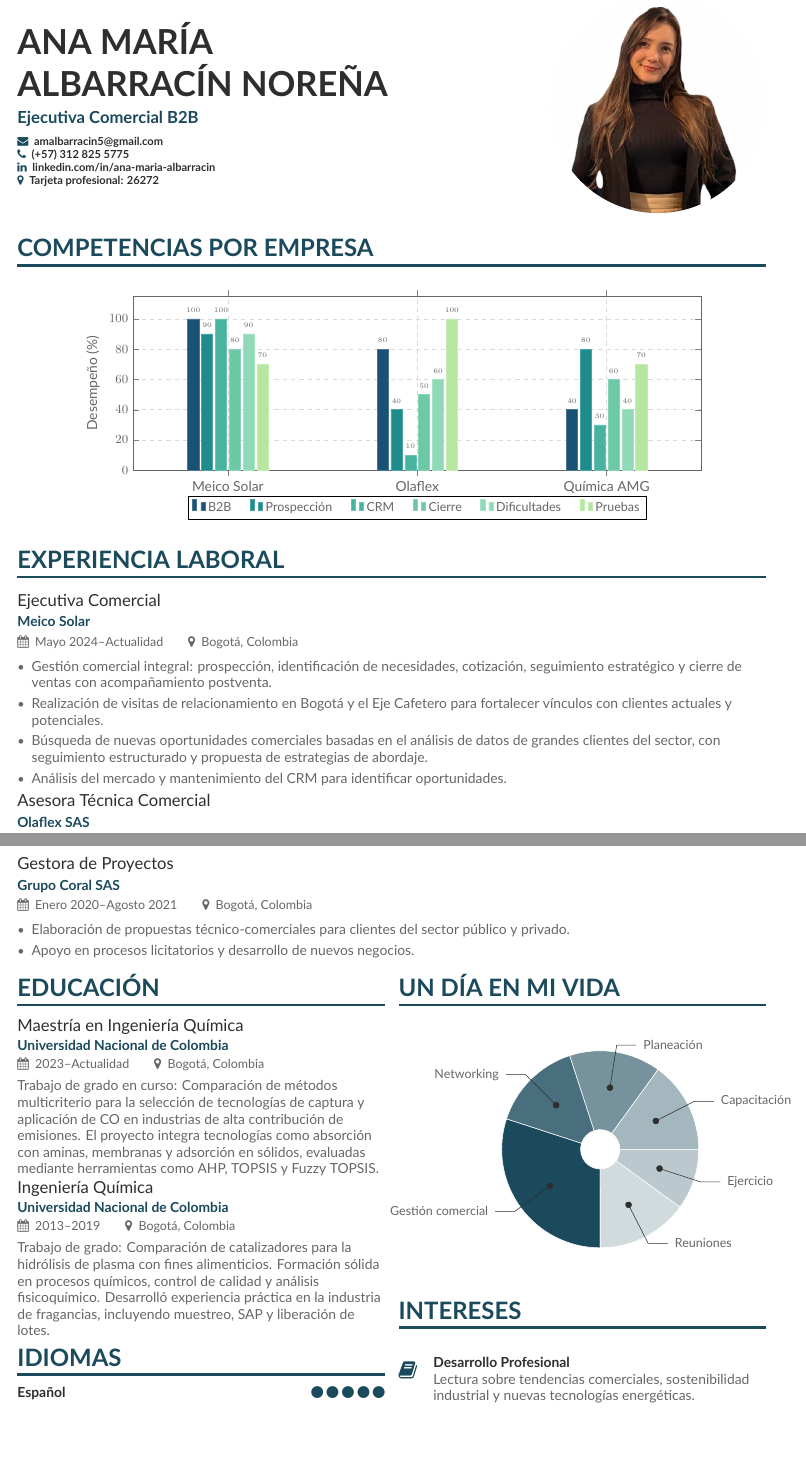
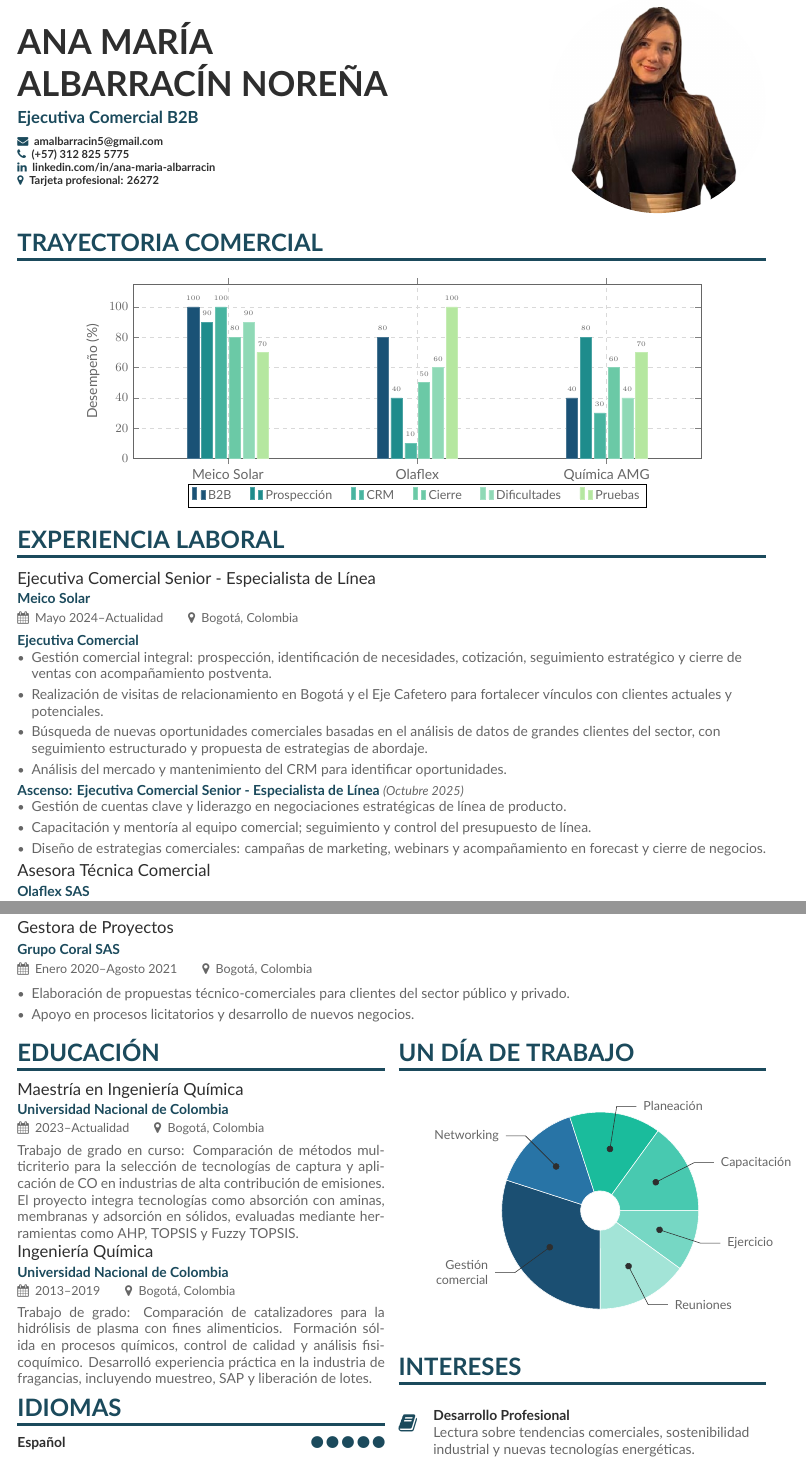
Before and after one commit to Juand0145/Curriculums, a LaTeX CV (Anna_Banana/Ana_CV_español/main.tex): two parts of pages 1 and 2 of 2, joined at a grey line, cut so that both start at the same text, the shorter picture padded with empty space. Compiled offline with XeLaTeX.

Commit message:
[Build] Agregar experiencia senior de ana

```diff
--- a/Anna_Banana/Ana_CV_español/main.tex
+++ b/Anna_Banana/Ana_CV_español/main.tex
@@ -41,6 +41,7 @@
 \usepackage[default]{lato}
 \usepackage{enumitem} % For customizing lists
 \usepackage{multicol} % Para formato de múltiples columnas
+\usepackage{ragged2e} % Para justificar texto
 \usepackage{pgfplots} % Para gráficos de barras
 \pgfplotsset{compat=1.17}
 % Colores para el gráfico de barras (paleta azul-verde)
@@ -50,6 +51,14 @@
 \definecolor{colorCierre}{HTML}{6BC9A6}
 \definecolor{colorDificultades}{HTML}{8FD9B6}
 \definecolor{colorPruebas}{HTML}{B5E7A0}
+
+% Colores para el wheelchart (paleta azul-teal)
+\definecolor{wheel1}{HTML}{1B4F72}
+\definecolor{wheel2}{HTML}{2874A6}
+\definecolor{wheel3}{HTML}{1ABC9C}
+\definecolor{wheel4}{HTML}{48C9B0}
+\definecolor{wheel5}{HTML}{76D7C4}
+\definecolor{wheel6}{HTML}{A3E4D7}
 
 % If using xelatex or lualatex:
 % \setmainfont{Lato}
@@ -129,7 +138,7 @@
 
 \makecvheader
 
-\cvsection{Competencias por Empresa}
+\cvsection{Trayectoria Comercial}
 \begin{center}
 \begin{tikzpicture}
 \begin{axis}[
@@ -190,13 +199,20 @@
 \end{center}
 
 \cvsection{Experiencia Laboral}
-\cvevent{Ejecutiva Comercial}{Meico Solar}{Mayo 2024--Actualidad}{Bogotá, Colombia}
-
+\cvevent{Ejecutiva Comercial Senior - Especialista de Línea}{Meico Solar}{Mayo 2024--Actualidad}{Bogotá, Colombia}
+{\color{accent}\textbf{Ejecutiva Comercial}}
 \begin{itemize}
 \item Gestión comercial integral: prospección, identificación de necesidades, cotización, seguimiento estratégico y cierre de ventas con acompañamiento postventa.
 \item Realización de visitas de relacionamiento en Bogotá y el Eje Cafetero para fortalecer vínculos con clientes actuales y potenciales.
 \item Búsqueda de nuevas oportunidades comerciales basadas en el análisis de datos de grandes clientes del sector, con seguimiento estructurado y propuesta de estrategias de abordaje.
 \item Análisis del mercado y mantenimiento del CRM para identificar oportunidades.
+\end{itemize}
+
+{\color{accent}\textbf{Ascenso: Ejecutiva Comercial Senior - Especialista de Línea}} {\small\textit{(Octubre 2025)}}
+\begin{itemize}
+\item Gestión de cuentas clave y liderazgo en negociaciones estratégicas de línea de producto.
+\item Capacitación y mentoría al equipo comercial; seguimiento y control del presupuesto de línea.
+\item Diseño de estrategias comerciales: campañas de marketing, webinars y acompañamiento en forecast y cierre de negocios.
 \end{itemize}
 
 \cvevent{Asesora Técnica Comercial}{Olaflex SAS}{Julio 2022--Mayo 2024}{Bogotá, Colombia}
@@ -227,10 +243,10 @@
 
 \cvsection{Educación}
 \cvevent{Maestría en Ingeniería Química}{Universidad Nacional de Colombia}{2023--Actualidad}{Bogotá, Colombia}
-Trabajo de grado en curso: Comparación de métodos multicriterio para la selección de tecnologías de captura y aplicación de CO en industrias de alta contribución de emisiones. El proyecto integra tecnologías como absorción con aminas, membranas y adsorción en sólidos, evaluadas mediante herramientas como AHP, TOPSIS y Fuzzy TOPSIS.
+{\justifying Trabajo de grado en curso: Comparación de métodos multicriterio para la selección de tecnologías de captura y aplicación de CO en industrias de alta contribución de emisiones. El proyecto integra tecnologías como absorción con aminas, membranas y adsorción en sólidos, evaluadas mediante herramientas como AHP, TOPSIS y Fuzzy TOPSIS.\par}
 
 \cvevent{Ingeniería Química}{Universidad Nacional de Colombia}{2013--2019}{Bogotá, Colombia}
-Trabajo de grado: Comparación de catalizadores para la hidrólisis de plasma con fines alimenticios. Formación sólida en procesos químicos, control de calidad y análisis fisicoquímico. Desarrolló experiencia práctica en la industria de fragancias, incluyendo muestreo, SAP y liberación de lotes.
+{\justifying Trabajo de grado: Comparación de catalizadores para la hidrólisis de plasma con fines alimenticios. Formación sólida en procesos químicos, control de calidad y análisis fisicoquímico. Desarrolló experiencia práctica en la industria de fragancias, incluyendo muestreo, SAP y liberación de lotes.\par}
 
 \cvsection{Idiomas}
 \cvskill{Español}{5}
@@ -244,15 +260,15 @@ Trabajo de grado: Comparación de catalizadores para la hidrólisis de plasma co
 
 \columnbreak
 
-\cvsection{Un día en mi vida}
+\cvsection{Un día de trabajo}
 \noindent\makebox[\columnwidth][l]{%
 \hspace{-1.5cm}\wheelchart{2.5cm}{0.5cm}{%
-30/10em/accent/Gestión comercial,
-15/11em/accent!80/Networking,
-15/10em/accent!60/Planeación,
-15/12em/accent!40/Capacitación,
-10/8em/accent!30/Ejercicio,
-15/8em/accent!20/Reuniones}}
+30/10em/wheel1/Gestión\\comercial,
+15/11em/wheel2/Networking,
+15/10em/wheel3/Planeación,
+15/12em/wheel4/Capacitación,
+10/8em/wheel5/Ejercicio,
+15/8em/wheel6/Reuniones}}
 
 \cvsection{Intereses}
 \cvachievement{\faBook}{Desarrollo Profesional}{Lectura sobre tendencias comerciales, sostenibilidad industrial y nuevas tecnologías energéticas.}
```
Also changed, not shown: Anna_Banana/Ana_CV_español/main.pdf, 4 other files.
